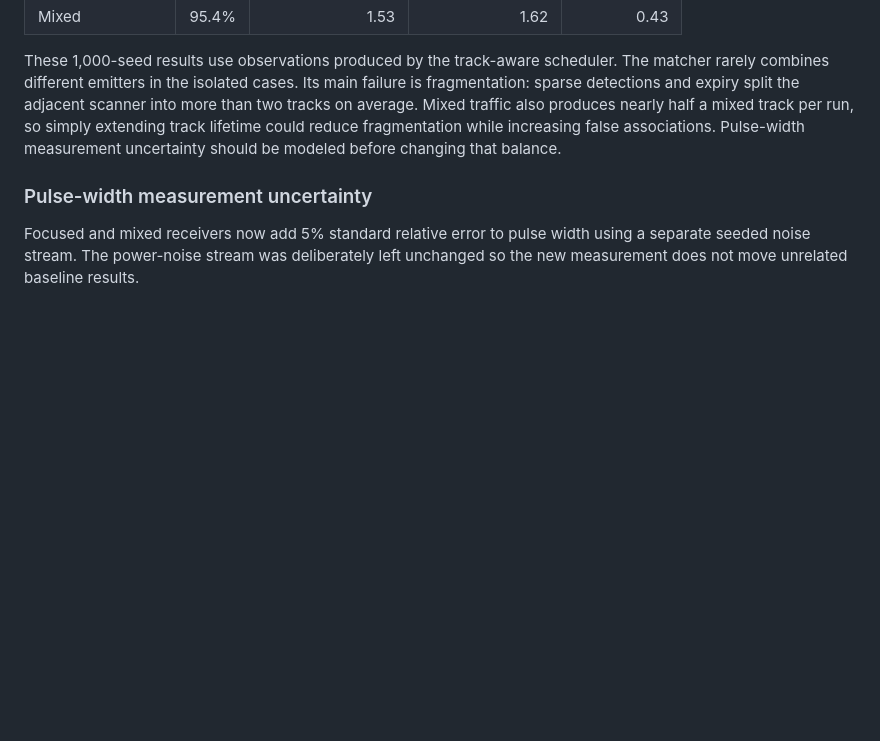
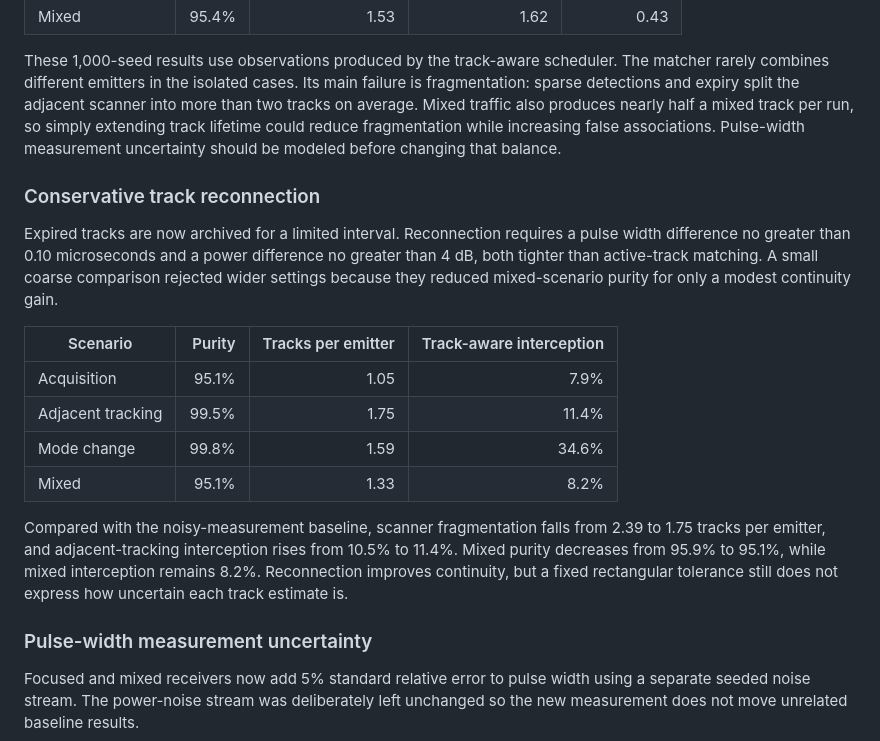
Before and after one commit to Siwach777/spectra-scheduler, a Markdown page: docs/experiments.md, the part around the change. Drawn GitHub-style; blank space fills up the shorter version.

Commit message:
docs: record track reconnection tradeoff

```diff
--- a/docs/experiments.md
+++ b/docs/experiments.md
@@ -369,6 +369,27 @@ so simply extending track lifetime could reduce fragmentation while increasing f
 associations. Pulse-width measurement uncertainty should be modeled before changing
 that balance.
 
+### Conservative track reconnection
+
+Expired tracks are now archived for a limited interval. Reconnection requires a pulse
+width difference no greater than 0.10 microseconds and a power difference no greater
+than 4 dB, both tighter than active-track matching. A small coarse comparison rejected
+wider settings because they reduced mixed-scenario purity for only a modest continuity
+gain.
+
+| Scenario | Purity | Tracks per emitter | Track-aware interception |
+|---|---:|---:|---:|
+| Acquisition | 95.1% | 1.05 | 7.9% |
+| Adjacent tracking | 99.5% | 1.75 | 11.4% |
+| Mode change | 99.8% | 1.59 | 34.6% |
+| Mixed | 95.1% | 1.33 | 8.2% |
+
+Compared with the noisy-measurement baseline, scanner fragmentation falls from 2.39
+to 1.75 tracks per emitter, and adjacent-tracking interception rises from 10.5% to
+11.4%. Mixed purity decreases from 95.9% to 95.1%, while mixed interception remains
+8.2%. Reconnection improves continuity, but a fixed rectangular tolerance still does
+not express how uncertain each track estimate is.
+
 ### Pulse-width measurement uncertainty
 
 Focused and mixed receivers now add 5% standard relative error to pulse width using a
```
Also changed, not shown: docs/implementation-notes.md (+1 -1 lines), docs/plan.md (+6 -1 lines).
